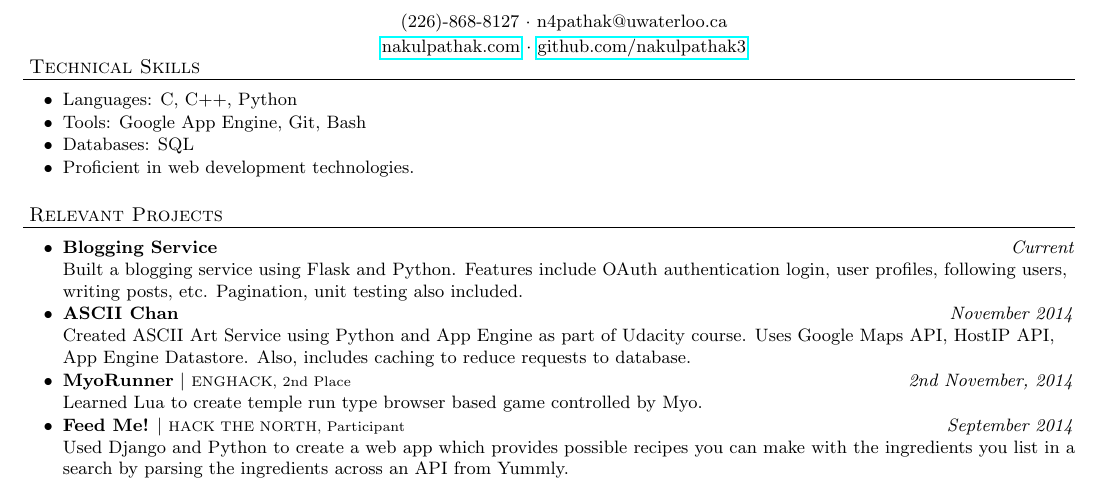
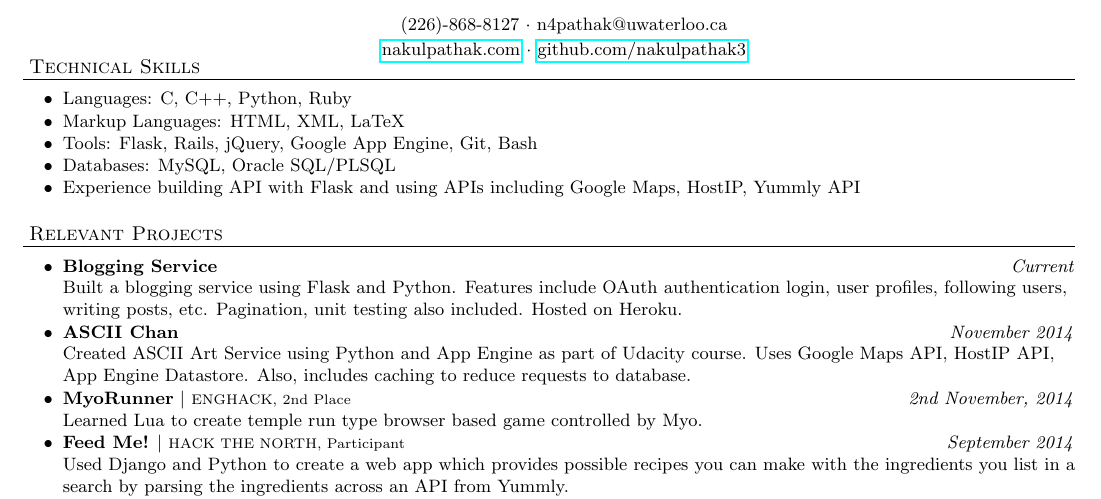
Before and after one commit to nakulpathak3/resume, a LaTeX document (nakulpathak11-12.tex): part of the page, cut so that both start at the same text. Compiled offline with pdfLaTeX.

Commit message:
Added technical skills.Still one page. Modified a bit for Shopify application.

```diff
--- a/nakulpathak11-12.tex
+++ b/nakulpathak11-12.tex
@@ -54,10 +54,11 @@
 \vspace{-10pt}
 \header{\normalsize Technical Skills}
 \begin{achievements}
-\item Languages: C, C++, Python
-\item Tools: Google App Engine, Git, Bash
-\item Databases: SQL
-\item Proficient in web development technologies.
+\item Languages: C, C++, Python, Ruby
+\item Markup Languages: HTML, XML, LaTeX
+\item Tools: Flask, Rails, jQuery, Google App Engine, Git, Bash
+\item Databases: MySQL, Oracle SQL/PLSQL
+\item Experience building API with Flask and using APIs including Google Maps, HostIP, Yummly API
 \end{achievements}
 
 \vspace{7pt}
@@ -65,7 +66,7 @@
 \header{\normalsize Relevant Projects}
 \begin{achievements}
 \item \textbf{Blogging Service}  \hfill \textit {Current}
-\\ Built a blogging service using Flask and Python. Features include OAuth authentication login, user profiles, following users, writing posts, etc. Pagination, unit testing also included.
+\\ Built a blogging service using Flask and Python. Features include OAuth authentication login, user profiles, following users, writing posts, etc. Pagination, unit testing also included. Hosted on Heroku.
 \item \textbf{ASCII Chan} \hfill \textit {November 2014}
 \\ Created ASCII Art Service using Python and App Engine as part of Udacity course. Uses Google Maps API, HostIP API, App Engine Datastore. Also, includes caching to reduce requests to database.
 \item\textbf{MyoRunner} {$|$ \scriptsize ENGHACK, 2nd Place}\hfill\textit{2nd November, 2014}
```
Also changed, not shown: nakulpathak11-12.pdf, 2 other files.
